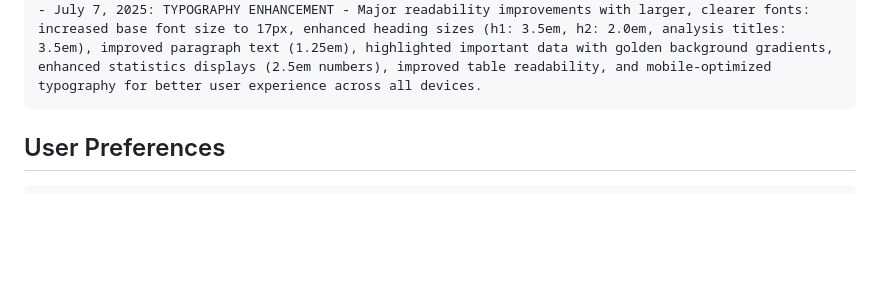
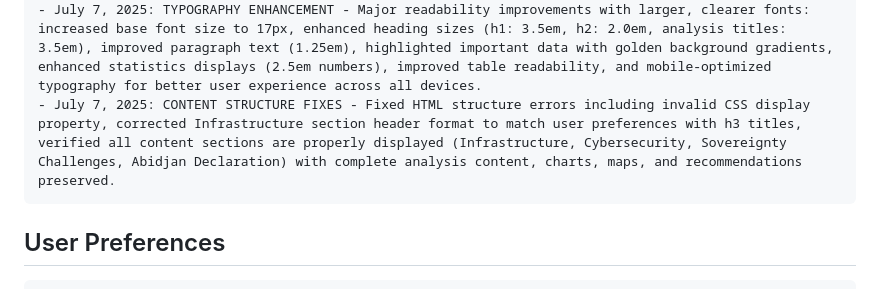
Before and after one commit to cypher007/WestAfricaMapper, a Markdown page: replit.md, the part around the change. Rendered like a GitHub page; blank space fills up the shorter version.

````diff
--- a/replit.md
+++ b/replit.md
@@ -118,6 +118,7 @@ Changelog:
 - July 3, 2025: BUG FIXES COMPLETED - Fixed duplicate JavaScript initialization causing "Script error" messages, removed conflicting DOMContentLoaded event listeners, fixed variable name typos in navigation scroll tracking, and cleaned up application initialization sequence for better performance.
 - July 3, 2025: CSS SYNCHRONIZATION - Updated styles.css with enhanced presentation including improved responsive design, better glass morphism effects, optimized analysis section layouts, enhanced hover effects and transitions, improved mobile navigation, and comprehensive styling for all components.
 - July 7, 2025: TYPOGRAPHY ENHANCEMENT - Major readability improvements with larger, clearer fonts: increased base font size to 17px, enhanced heading sizes (h1: 3.5em, h2: 2.0em, analysis titles: 3.5em), improved paragraph text (1.25em), highlighted important data with golden background gradients, enhanced statistics displays (2.5em numbers), improved table readability, and mobile-optimized typography for better user experience across all devices.
+- July 7, 2025: CONTENT STRUCTURE FIXES - Fixed HTML structure errors including invalid CSS display property, corrected Infrastructure section header format to match user preferences with h3 titles, verified all content sections are properly displayed (Infrastructure, Cybersecurity, Sovereignty Challenges, Abidjan Declaration) with complete analysis content, charts, maps, and recommendations preserved.
 ```
 
 ## User Preferences
````
